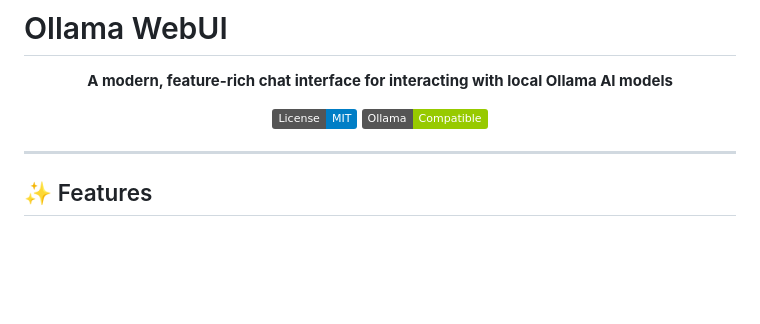
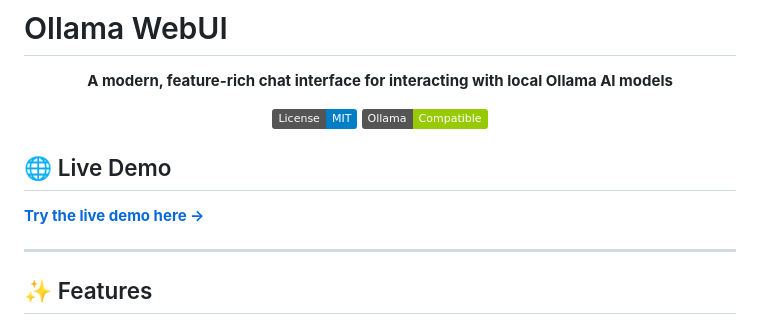
Before and after one commit to 0xOzoo/ollama-webui, a Markdown page: README.md, the part around the change. GitHub-like rendering; badges without logos; blank space fills up the shorter version.

Commit message:
live demo link in readme

```diff
--- a/README.md
+++ b/README.md
@@ -8,6 +8,10 @@
 [![Ollama](https://img.shields.io/badge/Ollama-Compatible-green.svg)](https://ollama.ai/)
 
 </div>
+
+## 🌐 Live Demo
+
+**[Try the live demo here →](https://ollama-webui-theta.vercel.app)**
 
 ---
 
```
